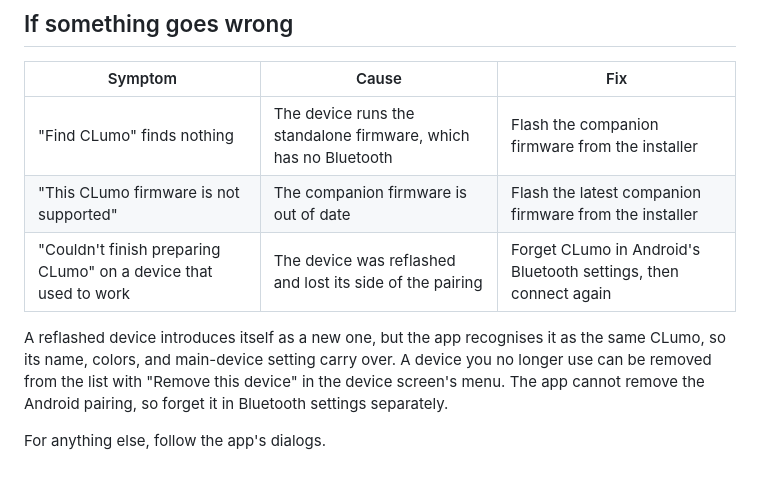
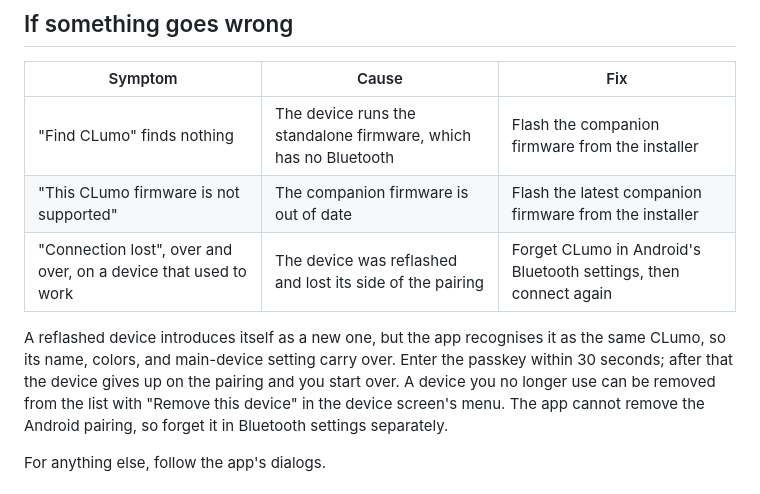
Before and after one commit to Cespresso/CLumo, a Markdown page: companion/README.md, the part around the change. Drawn GitHub-style.

Commit message:
name the symptom of a reflashed device the way the app shows it

```diff
--- a/companion/README.md
+++ b/companion/README.md
@@ -100,10 +100,11 @@ starred in the device list.
 |---|---|---|
 | "Find CLumo" finds nothing | The device runs the standalone firmware, which has no Bluetooth | Flash the companion firmware from the installer |
 | "This CLumo firmware is not supported" | The companion firmware is out of date | Flash the latest companion firmware from the installer |
-| "Couldn't finish preparing CLumo" on a device that used to work | The device was reflashed and lost its side of the pairing | Forget CLumo in Android's Bluetooth settings, then connect again |
+| "Connection lost", over and over, on a device that used to work | The device was reflashed and lost its side of the pairing | Forget CLumo in Android's Bluetooth settings, then connect again |
 
 A reflashed device introduces itself as a new one, but the app recognises it as the
-same CLumo, so its name, colors, and main-device setting carry over. A device you no
+same CLumo, so its name, colors, and main-device setting carry over. Enter the passkey
+within 30 seconds; after that the device gives up on the pairing and you start over. A device you no
 longer use can be removed from the list with "Remove this device" in the device
 screen's menu. The app cannot remove the Android pairing, so forget it in Bluetooth
 settings separately.
```
Also changed, not shown: companion/README.ja.md (+3 -2 lines).
